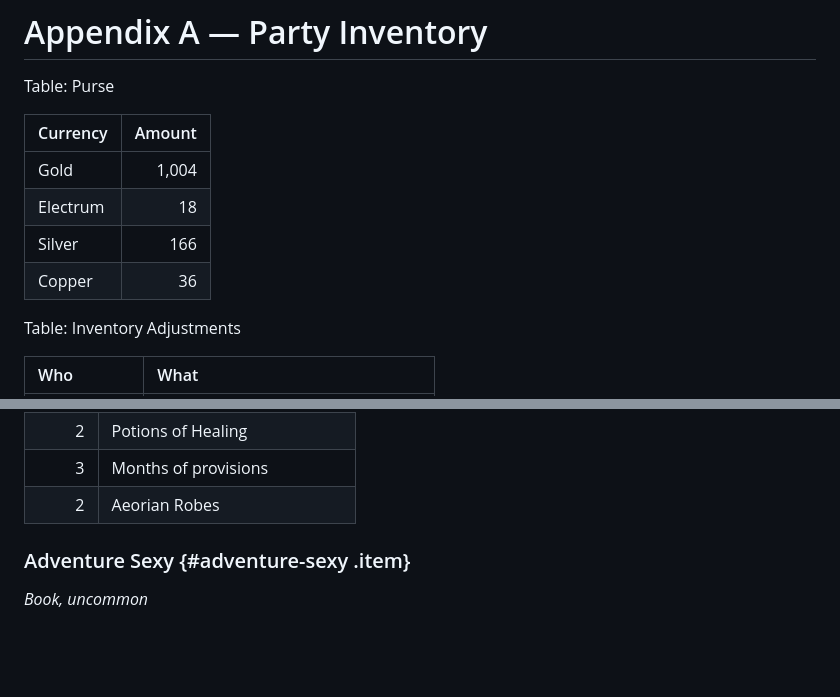
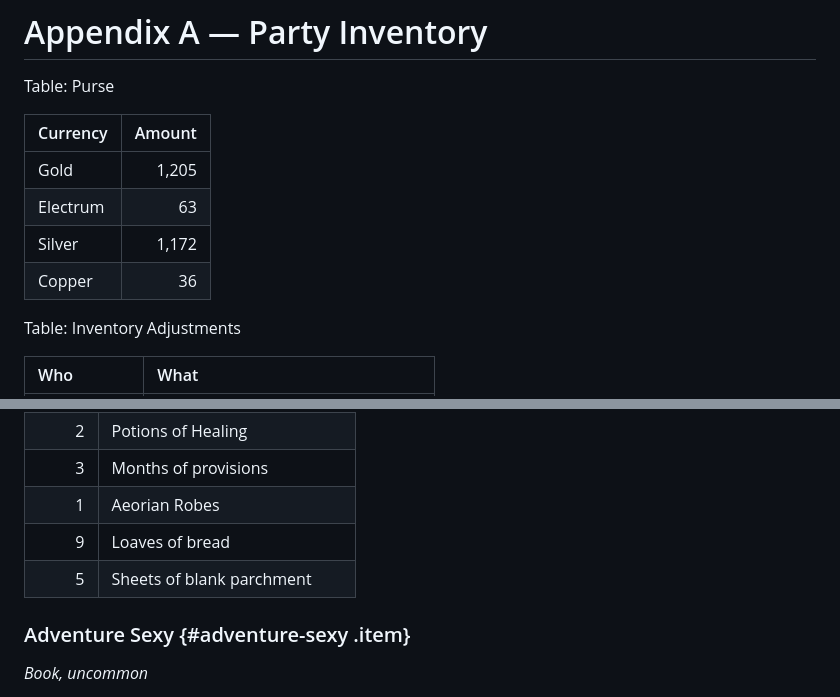
Before and after one commit to kragorg/dng, a Markdown page: appendices/Appendix A — Inventory.md, 2 parts joined by grey strips. GitHub-like rendering; blank space fills up the shorter version.

Commit message:
update cash and inventory

```diff
--- a/appendices/Appendix A — Inventory.md
+++ b/appendices/Appendix A — Inventory.md
@@ -4,10 +4,10 @@ Table: Purse
 
 | Currency | Amount |
 | :-       | -:     |
-| Gold     | 1,004  |
-| Electrum | 18     |
-| Silver   | 166    |
-| Copper   |  36    |
+| Gold     | 1,205  |
+| Electrum | 63     |
+| Silver   | 1,172  |
+| Copper   | 36     |
 
 Table: Inventory Adjustments
 
@@ -43,7 +43,9 @@ Table: Equipment
 | 1     | Silver Ring (50gp)              |
 | 2     | Potions of Healing              |
 | 3     | Months of provisions            |
-| 2     | Aeorian Robes                   |
+| 1     | Aeorian Robes                   |
+| 9     | Loaves of bread                 |
+| 5     | Sheets of blank parchment       |
 
 ### Adventure Sexy {#adventure-sexy .item}
 <span class="item-type">_Book, uncommon_</span>
```
